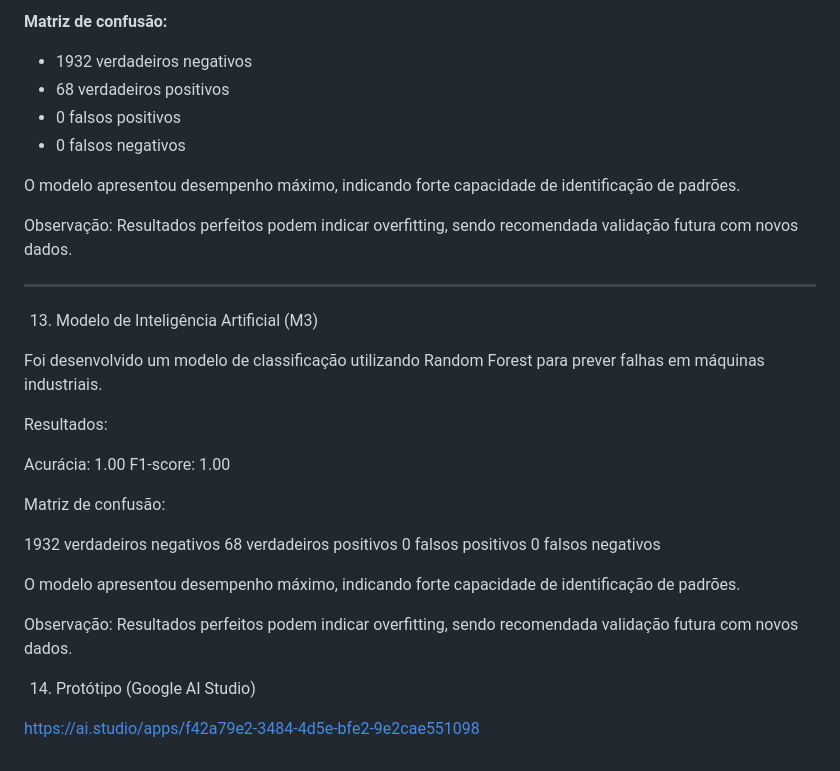
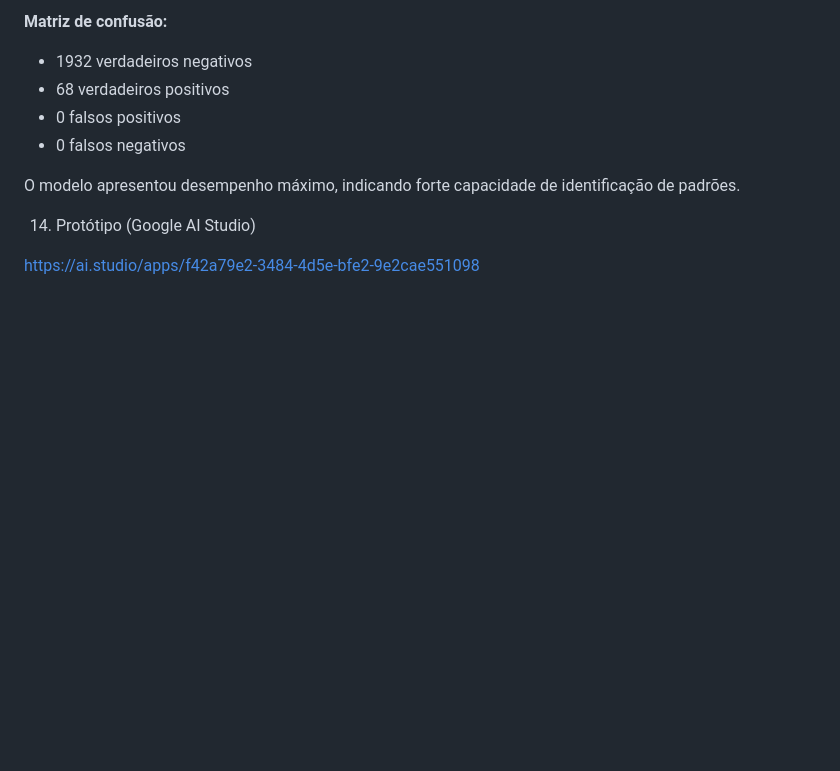
Before and after one commit to jcesarmph-ui/SmartPredict, a Markdown page: README.md, the part around the change. Drawn GitHub-style; blank space fills up the shorter version.

```diff
--- a/README.md
+++ b/README.md
@@ -206,29 +206,6 @@ Foi desenvolvido um modelo de classificação utilizando Random Forest para prev
 
 O modelo apresentou desempenho máximo, indicando forte capacidade de identificação de padrões.
 
-Observação: Resultados perfeitos podem indicar overfitting, sendo recomendada validação futura com novos dados.
-
----
-
-13. Modelo de Inteligência Artificial (M3)
-
-Foi desenvolvido um modelo de classificação utilizando Random Forest para prever falhas em máquinas industriais.
-
-Resultados:
-
-Acurácia: 1.00
-F1-score: 1.00
-
-Matriz de confusão:
-
-1932 verdadeiros negativos
-68 verdadeiros positivos
-0 falsos positivos
-0 falsos negativos
-
-O modelo apresentou desempenho máximo, indicando forte capacidade de identificação de padrões.
-
-Observação: Resultados perfeitos podem indicar overfitting, sendo recomendada validação futura com novos dados.
 
 14. Protótipo (Google AI Studio)
 
```
